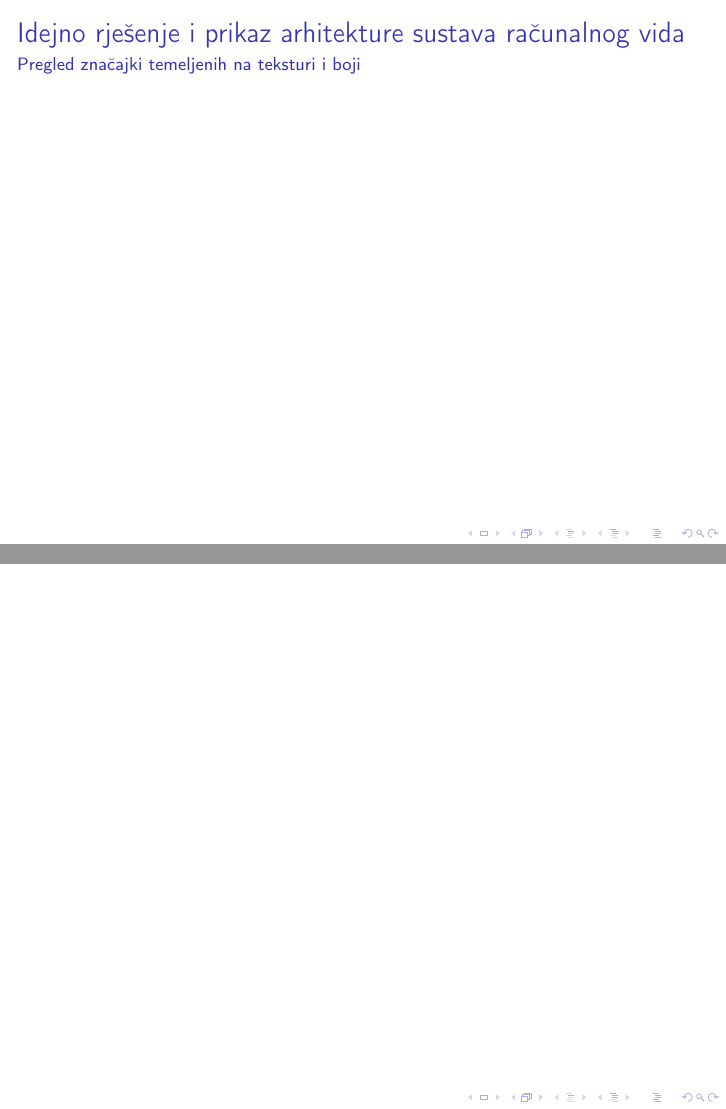
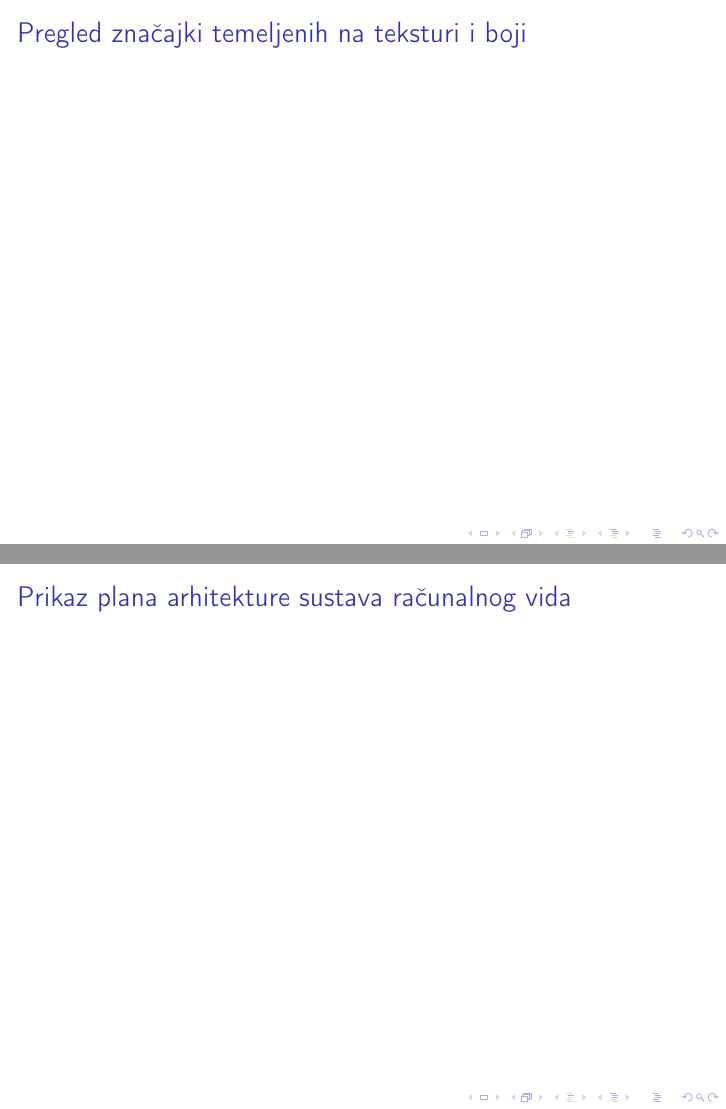
Before and after one commit to imih/uzorci-projekt, LaTeX slides (prezentacija.tex): pages 7 and 8 of 8 before the commit and pages 6 and 8 of 8 after it, joined at a grey line. Compiled offline with pdfLaTeX.

Commit message:
arhitektura na prezentaciji

```diff
--- a/prezentacija.tex
+++ b/prezentacija.tex
@@ -56,6 +56,10 @@
 \end{frame}
 
 \begin{frame}
+\frametitle{Pregled značajki temeljenih na teksturi i boji}
+\end{frame}
+
+\begin{frame}
 \frametitle{Baza podataka za treniranje i verifikaciju rješenja \\ INRIA}
 
 \begin{figure}
@@ -68,11 +72,8 @@
 \end{frame}
 
 \begin{frame}
-\frametitle{Idejno rješenje i prikaz arhitekture sustava računalnog vida}
-\framesubtitle{Pregled značajki temeljenih na teksturi i boji}
+\frametitle{Prikaz plana arhitekture sustava računalnog vida}
+%TODO dodati sliku
 \end{frame}
 
-\begin{frame}
-\framesubtitle{Plan arhitekture sustava računalnog vida}
-\end{frame}
 \end{document}
```
